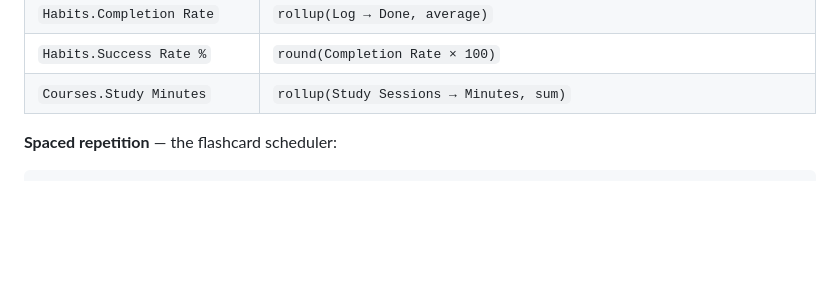
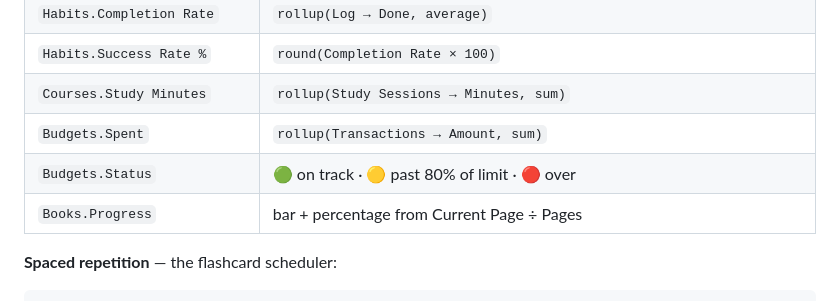
Before and after one commit to AethronX/StudentOS, a Markdown page: README.md, the part around one of its changes. Drawn GitHub-style; blank space fills up the shorter version.

```diff
--- a/README.md
+++ b/README.md
@@ -112,6 +113,9 @@ ordering re-evaluates every day and never goes stale.
 | `Habits.Completion Rate` | `rollup(Log → Done, average)` |
 | `Habits.Success Rate %` | `round(Completion Rate × 100)` |
 | `Courses.Study Minutes` | `rollup(Study Sessions → Minutes, sum)` |
+| `Budgets.Spent` | `rollup(Transactions → Amount, sum)` |
+| `Budgets.Status` | 🟢 on track · 🟡 past 80% of limit · 🔴 over |
+| `Books.Progress` | bar + percentage from Current Page ÷ Pages |
 
 **Spaced repetition** — the flashcard scheduler:
 
```
Also changed, not shown: other parts of README.md (+10 -3 lines).
